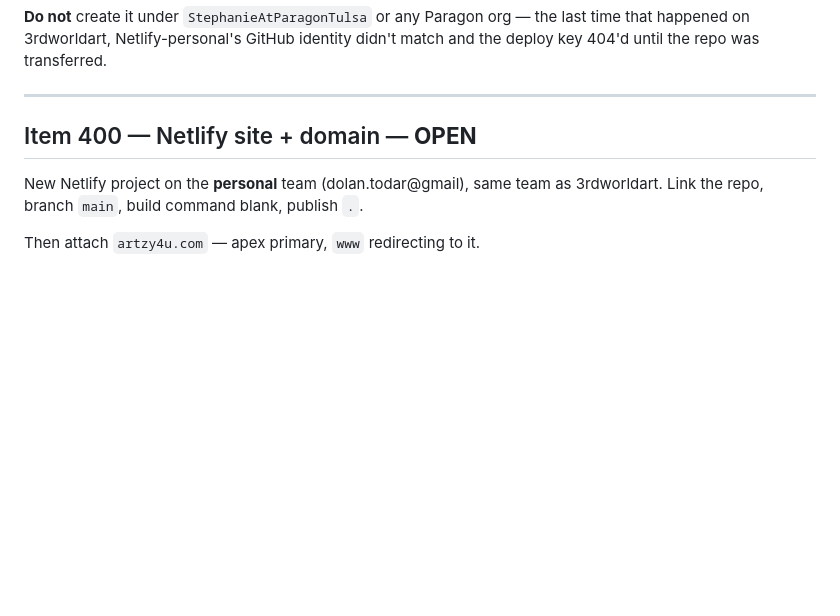
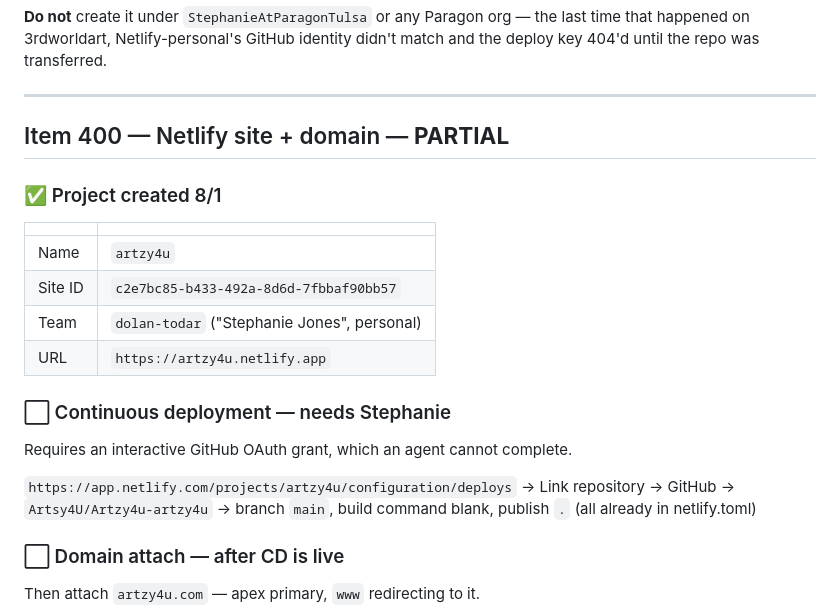
Before and after one commit to Artsy4U/Artzy4u-artzy4u, a Markdown page: WORK_ORDER.md, the part around the change. GitHub-like rendering; blank space fills up the shorter version.

Commit message:
Item 400: Netlify project created on the personal team

```diff
--- a/WORK_ORDER.md
+++ b/WORK_ORDER.md
@@ -50,10 +50,26 @@ didn't match and the deploy key 404'd until the repo was transferred.
 
 ---
 
-## Item 400 — Netlify site + domain — **OPEN**
+## Item 400 — Netlify site + domain — **PARTIAL**
 
-New Netlify project on the **personal** team (dolan.todar@gmail), same team as
-3rdworldart. Link the repo, branch `main`, build command blank, publish `.`.
+### ✅ Project created 8/1
+
+| | |
+|---|---|
+| Name | `artzy4u` |
+| Site ID | `c2e7bc85-b433-492a-8d6d-7fbbaf90bb57` |
+| Team | `dolan-todar` ("Stephanie Jones", personal) |
+| URL | `https://artzy4u.netlify.app` |
+
+### ⬜ Continuous deployment — needs Stephanie
+
+Requires an interactive GitHub OAuth grant, which an agent cannot complete.
+
+`https://app.netlify.com/projects/artzy4u/configuration/deploys`
+→ Link repository → GitHub → `Artsy4U/Artzy4u-artzy4u`
+→ branch `main`, build command blank, publish `.` (all already in netlify.toml)
+
+### ⬜ Domain attach — after CD is live
 
 Then attach `artzy4u.com` — apex primary, `www` redirecting to it.
 
```
